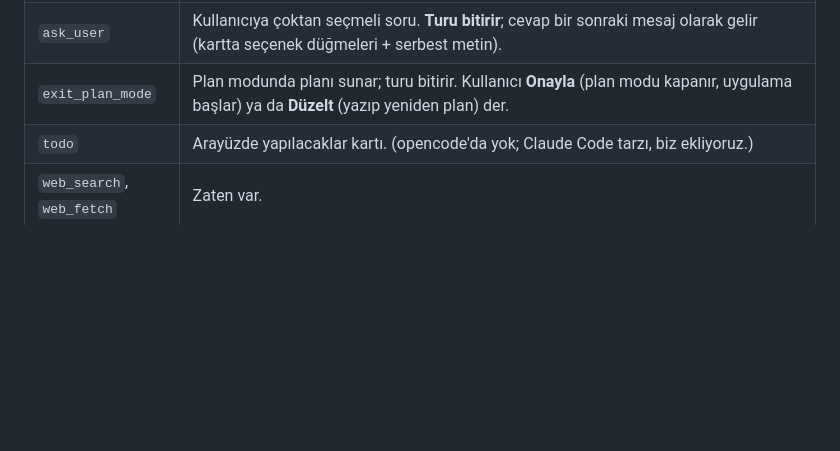
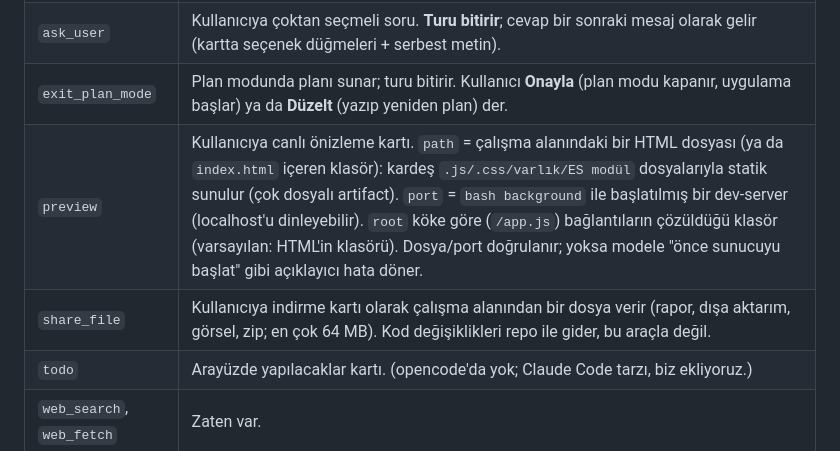
Before and after one commit to sixfingerdev/sixfinger-chat, a Markdown page: docs/code-agent.md, the part around the change. Rendered like a GitHub page; blank space fills up the shorter version.

```diff
--- a/docs/code-agent.md
+++ b/docs/code-agent.md
@@ -20,6 +20,8 @@ sandbox'ında çalışır; araçlar `sandboxd` HTTP API'siyle konuşur.
 | `task` | **Alt ajan.** `description`, `prompt`, `agent: 'explore'\|'general'`. Kendi bağlamında iç içe döngü çalıştırır: `explore` yalnızca okur (`read/glob/grep`), `general` yazabilir. Ana ajana tek bir rapor döner (bulgular `yol:satır` ile). Ana bağlam şişmez; mesajda iç içe kart olarak izlenir. |
 | `ask_user` | Kullanıcıya çoktan seçmeli soru. **Turu bitirir**; cevap bir sonraki mesaj olarak gelir (kartta seçenek düğmeleri + serbest metin). |
 | `exit_plan_mode` | Plan modunda planı sunar; turu bitirir. Kullanıcı **Onayla** (plan modu kapanır, uygulama başlar) ya da **Düzelt** (yazıp yeniden plan) der. |
+| `preview` | Kullanıcıya canlı önizleme kartı. `path` = çalışma alanındaki bir HTML dosyası (ya da `index.html` içeren klasör): kardeş `.js/.css/varlık/ES modül` dosyalarıyla statik sunulur (çok dosyalı artifact). `port` = `bash background` ile başlatılmış bir dev-server (localhost'u dinleyebilir). `root` köke göre (`/app.js`) bağlantıların çözüldüğü klasör (varsayılan: HTML'in klasörü). Dosya/port doğrulanır; yoksa modele "önce sunucuyu başlat" gibi açıklayıcı hata döner. |
+| `share_file` | Kullanıcıya indirme kartı olarak çalışma alanından bir dosya verir (rapor, dışa aktarım, görsel, zip; en çok 64 MB). Kod değişiklikleri repo ile gider, bu araçla değil. |
 | `todo` | Arayüzde yapılacaklar kartı. (opencode'da yok; Claude Code tarzı, biz ekliyoruz.) |
 | `web_search`, `web_fetch` | Zaten var. |
 
```
Also changed, not shown: docs/code.md (+21 -1 lines).
